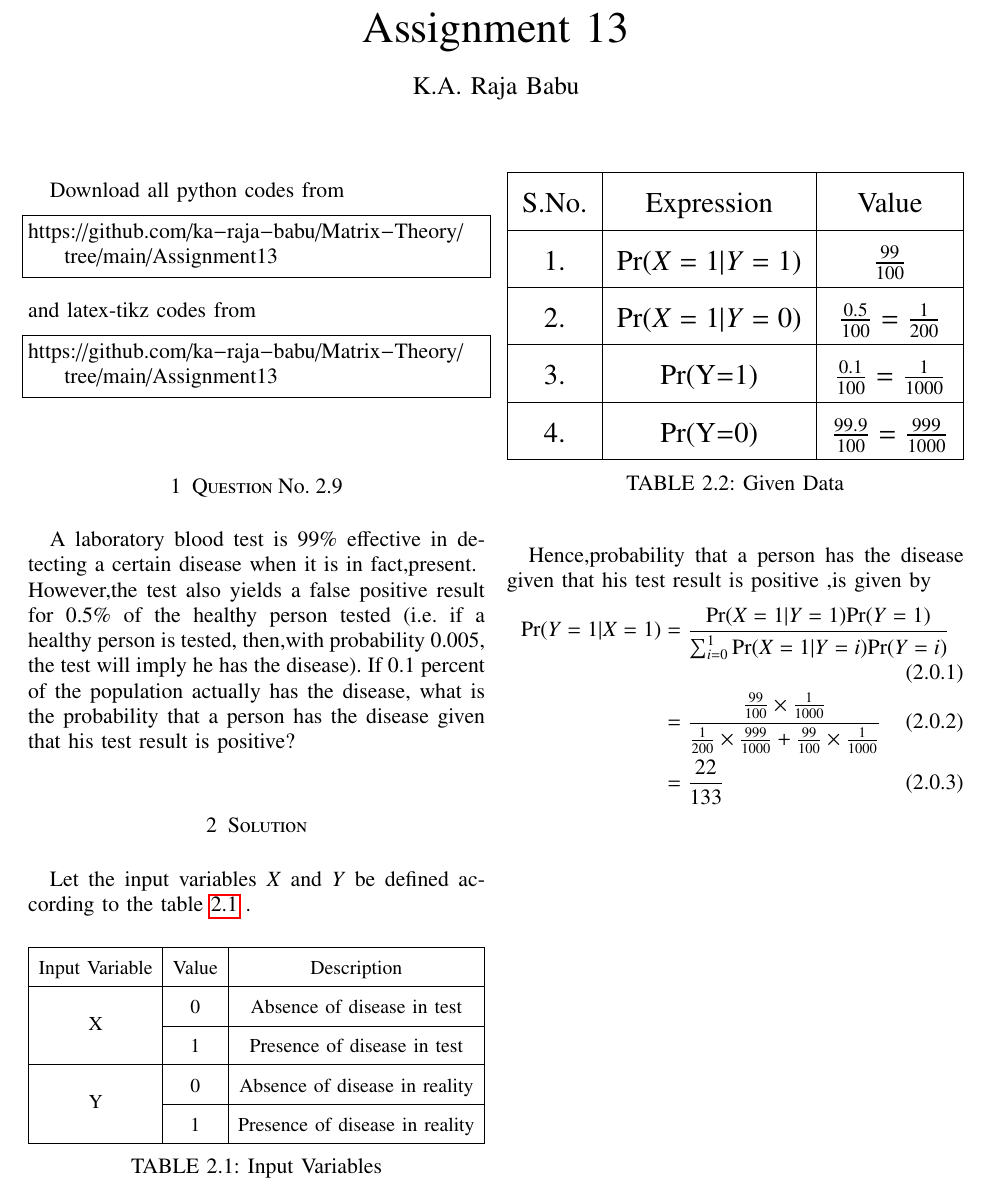
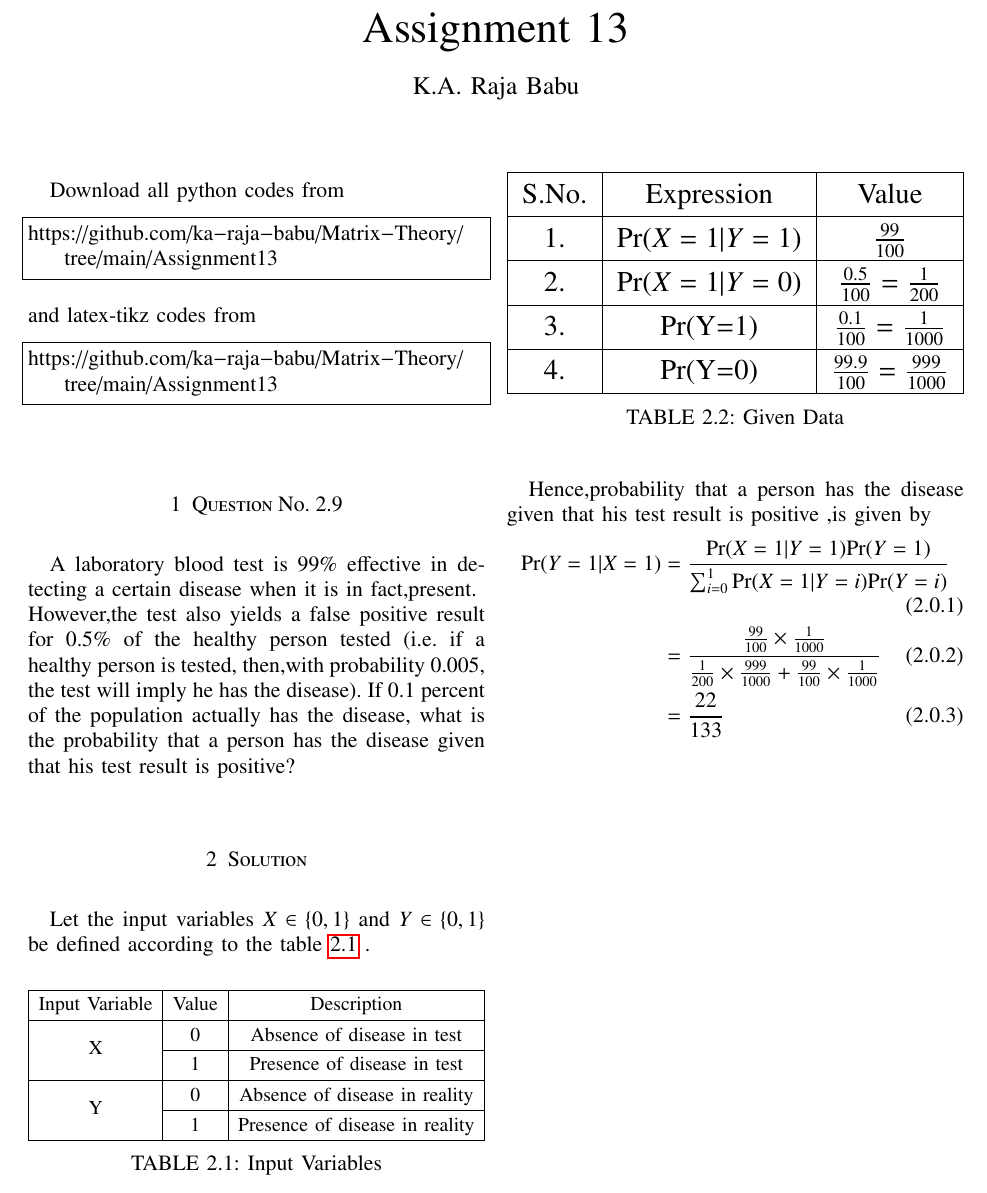
Before and after one commit to ka-raja-babu/Matrix-Theory, a LaTeX problem sheet (Assignment13/Assignment13.tex): part of the page, cut so that both start at the same text. Compiled offline with pdfLaTeX.

Commit message:
Add files via upload

```diff
--- a/Assignment13/Assignment13.tex
+++ b/Assignment13/Assignment13.tex
@@ -51,7 +51,7 @@
 \renewcommand\thesection{\arabic{section}}
 \renewcommand\thesubsection{\thesection.\arabic{subsection}}
 \renewcommand\thesubsubsection{\thesubsection.\arabic{subsubsection}}
-
+\renewcommand{\arraystretch}{1.3}
 \renewcommand\thesectiondis{\arabic{section}}
 \renewcommand\thesubsectiondis{\thesectiondis.\arabic{subsection}}
 \renewcommand\thesubsubsectiondis{\thesubsectiondis.\arabic{subsubsection}}
@@ -150,9 +150,8 @@ population actually has the disease, what is the probability that a person has t
 
 \section{Solution}
 
-Let the input variables $X$ and $Y$ be defined according to the table \ref{tab:table1} .
+Let the input variables $X \in \{0,1\}$ and $Y \in \{0,1\}$ be defined according to the table \ref{tab:table1} .
 
-\renewcommand{\arraystretch}{1.7}
 \numberwithin{table}{section}
 \begin{table}[!ht]
 \centering
@@ -171,7 +170,6 @@ Input Variable & Value & Description \\
 
 Given data of the question is presented in the table \ref{tab:table2} .
 
-\renewcommand{\arraystretch}{1.7}
 \numberwithin{table}{section}
 \begin{table}[!ht]
 \centering
```
Also changed, not shown: Assignment13/Assignment13.pdf.
